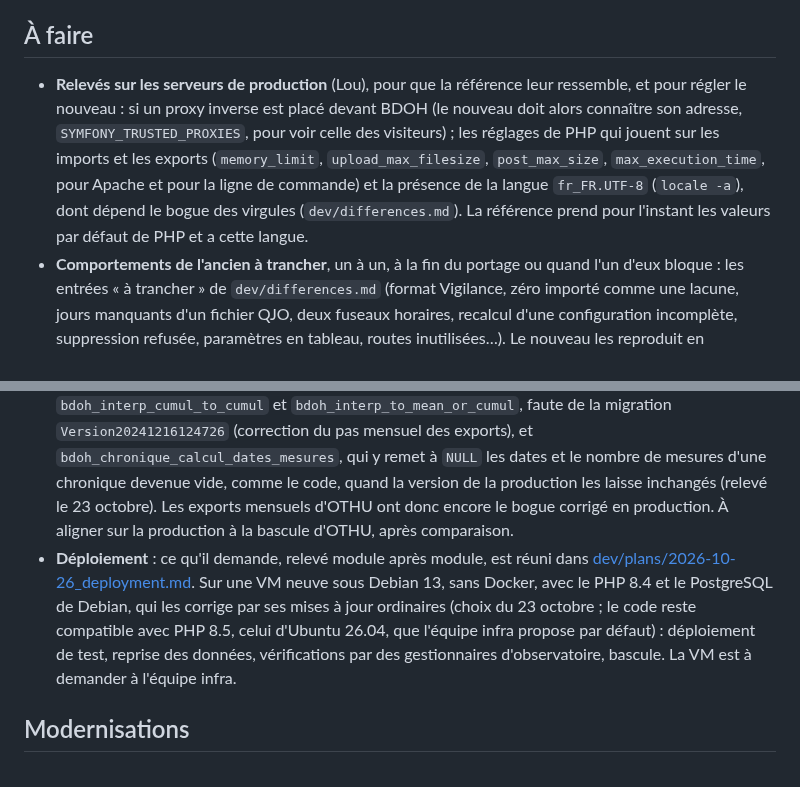
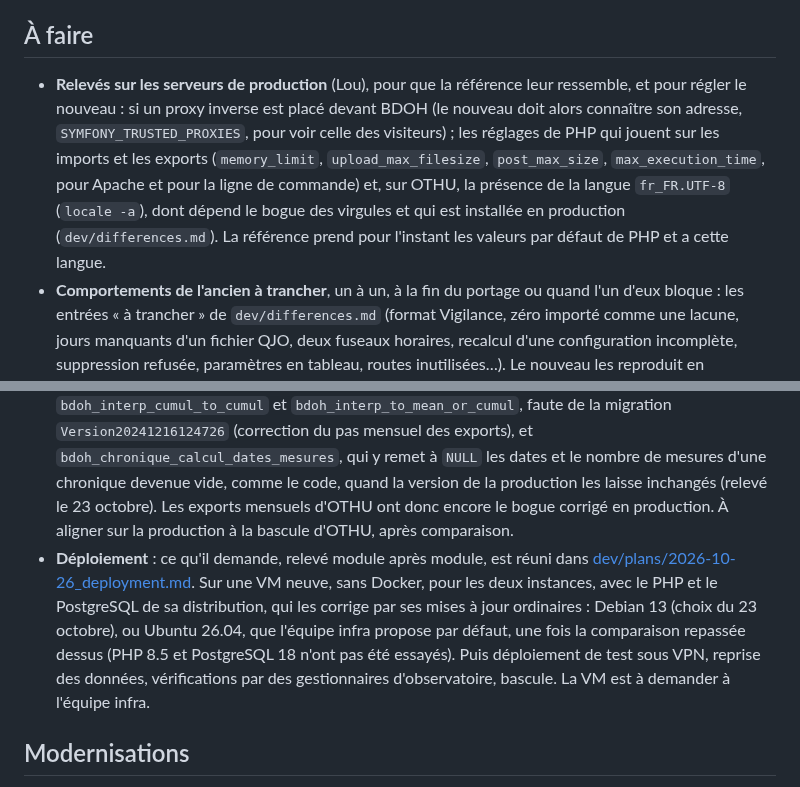
Before and after one commit to bdoh-inrae/bdoh-legacy, a Markdown page: ROADMAP.md, 2 parts joined by grey strips. GitHub-like rendering.

```diff
--- a/ROADMAP.md
+++ b/ROADMAP.md
@@ -10,14 +10,14 @@ Rien : les sept modules du portage sont portés et comparés (`CHANGELOG.md`, pl
 
 ## À faire
 
-- **Relevés sur les serveurs de production** (Lou), pour que la référence leur ressemble, et pour régler le nouveau : si un proxy inverse est placé devant BDOH (le nouveau doit alors connaître son adresse, `SYMFONY_TRUSTED_PROXIES`, pour voir celle des visiteurs) ; les réglages de PHP qui jouent sur les imports et les exports (`memory_limit`, `upload_max_filesize`, `post_max_size`, `max_execution_time`, pour Apache et pour la ligne de commande) et la présence de la langue `fr_FR.UTF-8` (`locale -a`), dont dépend le bogue des virgules (`dev/differences.md`). La référence prend pour l'instant les valeurs par défaut de PHP et a cette langue.
+- **Relevés sur les serveurs de production** (Lou), pour que la référence leur ressemble, et pour régler le nouveau : si un proxy inverse est placé devant BDOH (le nouveau doit alors connaître son adresse, `SYMFONY_TRUSTED_PROXIES`, pour voir celle des visiteurs) ; les réglages de PHP qui jouent sur les imports et les exports (`memory_limit`, `upload_max_filesize`, `post_max_size`, `max_execution_time`, pour Apache et pour la ligne de commande) et, sur OTHU, la présence de la langue `fr_FR.UTF-8` (`locale -a`), dont dépend le bogue des virgules et qui est installée en production (`dev/differences.md`). La référence prend pour l'instant les valeurs par défaut de PHP et a cette langue.
 - **Comportements de l'ancien à trancher**, un à un, à la fin du portage ou quand l'un d'eux bloque : les entrées « à trancher » de `dev/differences.md` (format Vigilance, zéro importé comme une lacune, jours manquants d'un fichier QJO, deux fuseaux horaires, recalcul d'une configuration incomplète, suppression refusée, paramètres en tableau, routes inutilisées…). Le nouveau les reproduit en attendant.
 - **Prévenir les gestionnaires** que les fiches publiées sur Theia/OZCAR par l'ancien BDOH ont des coordonnées décalées de 300 à 700 m, corrigées au prochain envoi par le nouveau (`dev/differences.md`, « Coordonnées envoyées à Theia/OZCAR ») ; à joindre au message sur la connexion par lien (`dev/plans/2026-10-26_deployment.md`).
 - **Points de sécurité à traiter** : la section « À traiter » de `dev/local/security.md` (ignoré par Git), dont une décision de Lou, les comptes qu'un gestionnaire peut modifier (options et recommandation écrites), et une vérification à ajouter pour l'historique. Les failles corrigées passent dans `dev/differences.md` à la mise en service.
 - **Première version** (proposée le 27 octobre, à confirmer par Lou). « Non publié », dans `CHANGELOG.md`, porte le portage entier, et aucune version n'a encore de tag. Une 0.1.0, une fois corrigée la faille des comptes qu'un gestionnaire peut modifier, marquerait le portage complet et le ferait archiver par Software Heritage ; la 1.0.0 viendrait avec la bascule.
 - **Essais dans un navigateur** (Lou), ce que la comparaison ne voit pas : le visualiseur et les pages publiques ; le JavaScript de l'administration (formulaires de Sonata 4, familles de paramètres rangées par niveaux dans select2, éditeur de texte, sélecteurs de couleur) ; les pages des couleurs, de la conversion et des imports ; les onglets et filtres de l'historique ; les thèmes des observatoires (boutons de la boîte à outils, `dev/differences.md`). Déjà essayées (27 octobre) : l'inscription et la connexion par lien, courriels compris (façon de faire dans le `README.md`).
 - **Fonctions SQL d'OTHU.** La base d'OTHU a trois fonctions qui diffèrent de la production : `bdoh_interp_cumul_to_cumul` et `bdoh_interp_to_mean_or_cumul`, faute de la migration `Version20241216124726` (correction du pas mensuel des exports), et `bdoh_chronique_calcul_dates_mesures`, qui y remet à `NULL` les dates et le nombre de mesures d'une chronique devenue vide, comme le code, quand la version de la production les laisse inchangés (relevé le 23 octobre). Les exports mensuels d'OTHU ont donc encore le bogue corrigé en production. À aligner sur la production à la bascule d'OTHU, après comparaison.
-- **Déploiement** : ce qu'il demande, relevé module après module, est réuni dans [dev/plans/2026-10-26_deployment.md](dev/plans/2026-10-26_deployment.md). Sur une VM neuve sous Debian 13, sans Docker, avec le PHP 8.4 et le PostgreSQL de Debian, qui les corrige par ses mises à jour ordinaires (choix du 23 octobre ; le code reste compatible avec PHP 8.5, celui d'Ubuntu 26.04, que l'équipe infra propose par défaut) : déploiement de test, reprise des données, vérifications par des gestionnaires d'observatoire, bascule. La VM est à demander à l'équipe infra.
+- **Déploiement** : ce qu'il demande, relevé module après module, est réuni dans [dev/plans/2026-10-26_deployment.md](dev/plans/2026-10-26_deployment.md). Sur une VM neuve, sans Docker, pour les deux instances, avec le PHP et le PostgreSQL de sa distribution, qui les corrige par ses mises à jour ordinaires : Debian 13 (choix du 23 octobre), ou Ubuntu 26.04, que l'équipe infra propose par défaut, une fois la comparaison repassée dessus (PHP 8.5 et PostgreSQL 18 n'ont pas été essayés). Puis déploiement de test sous VPN, reprise des données, vérifications par des gestionnaires d'observatoire, bascule. La VM est à demander à l'équipe infra.
 
 
 ## Modernisations
```
Also changed, not shown: dev/differences.md (+1 -1 lines), dev/plans/2026-10-26_deployment.md (+10 -0 lines).
